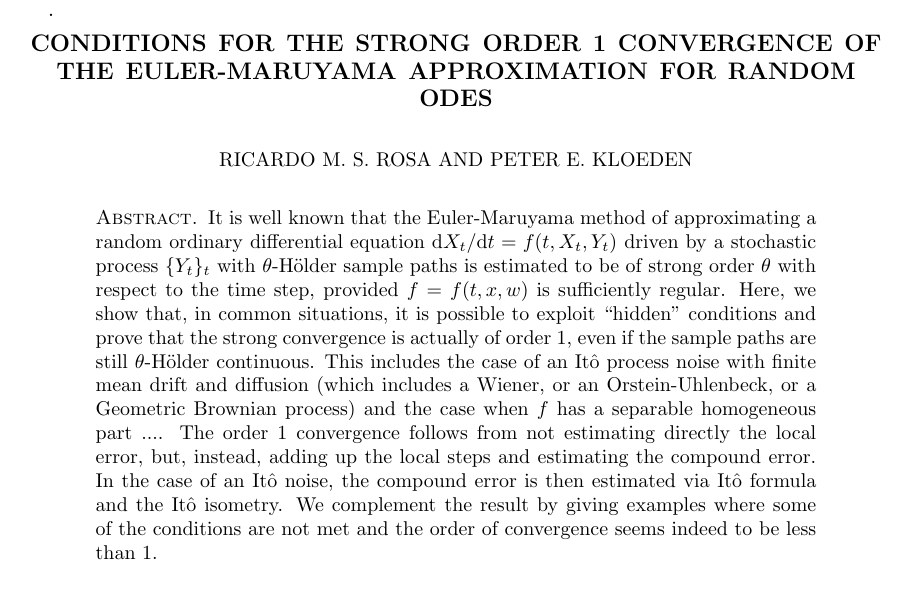
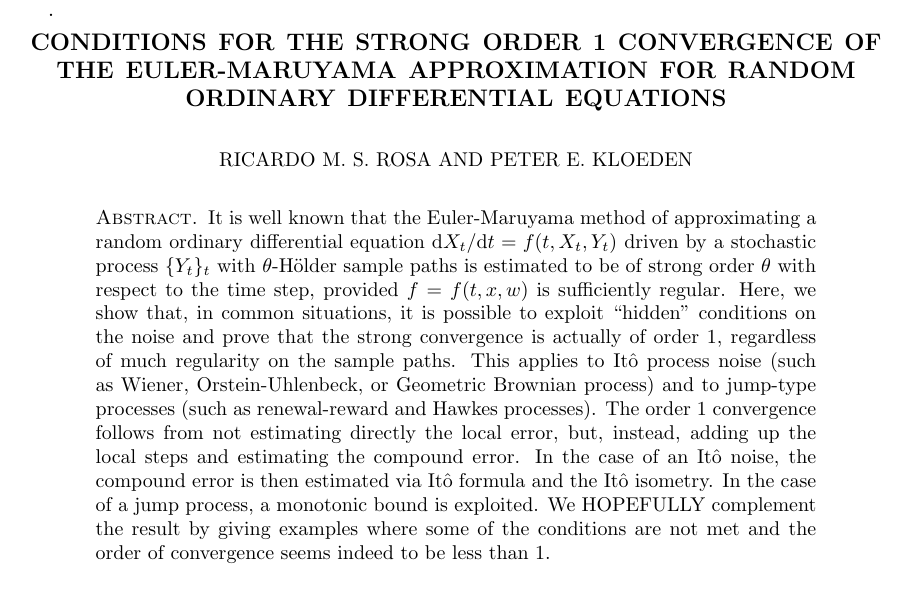
Before and after one commit to rmsrosa/rode_convergence_euler, a LaTeX paper (src/rode_conv_em.tex): part of page 1 of 21, cut so that both start at the same text. Compiled offline with pdfLaTeX.

Commit message:
abstract

```diff
--- a/src/rode_conv_em.tex
+++ b/src/rode_conv_em.tex
@@ -184,7 +184,7 @@
 
 % Article info
 
-\title[Strong order 1 convergence of Euler-Maruyama for Random ODEs]{Conditions for the strong order 1 convergence of the Euler-Maruyama approximation for Random ODEs}
+\title[Strong order 1 convergence of Euler-Maruyama for Random ODEs]{Conditions for the strong order 1 convergence of the Euler-Maruyama approximation for Random Ordinary Differential Equations}
 
 \author[R. M. S. Rosa]{Ricardo M. S. Rosa}
 
@@ -204,7 +204,7 @@
 \keywords{random ordinary differential equations, Euler-Maruyama method, strong convergence, It\^o process}.
 
 \begin{abstract}
-It is well known that the Euler-Maruyama method of approximating a random ordinary differential equation $\mathrm{d}X_t/\mathrm{d}t = f(t, X_t, Y_t)$ driven by a stochastic process $\{Y_t\}_t$ with $\theta$-H\"older sample paths is estimated to be of strong order $\theta$ with respect to the time step, provided $f=f(t, x, w)$ is sufficiently regular. Here, we show that, in common situations, it is possible to exploit ``hidden'' conditions and prove that the strong convergence is actually of order 1, even if the sample paths are still $\theta$-H\"older continuous. This includes the case of an It\^o process noise with finite mean drift and diffusion (which includes a Wiener, or an Orstein-Uhlenbeck, or a Geometric Brownian process) and the case when $f$ has a separable homogeneous part .... The order 1 convergence follows from not estimating directly the local error, but, instead, adding up the local steps and estimating the compound error. In the case of an It\^o noise, the compound error is then estimated via It\^o formula and the It\^o isometry. We complement the result by giving examples where some of the conditions are not met and the order of convergence seems indeed to be less than 1.
+It is well known that the Euler-Maruyama method of approximating a random ordinary differential equation $\mathrm{d}X_t/\mathrm{d}t = f(t, X_t, Y_t)$ driven by a stochastic process $\{Y_t\}_t$ with $\theta$-H\"older sample paths is estimated to be of strong order $\theta$ with respect to the time step, provided $f=f(t, x, w)$ is sufficiently regular. Here, we show that, in common situations, it is possible to exploit ``hidden'' conditions on the noise and prove that the strong convergence is actually of order 1, regardless of much regularity on the sample paths. This applies to It\^o process noise (such as Wiener, Orstein-Uhlenbeck, or Geometric Brownian process) and to jump-type processes (such as renewal-reward and Hawkes processes). The order 1 convergence follows from not estimating directly the local error, but, instead, adding up the local steps and estimating the compound error. In the case of an It\^o noise, the compound error is then estimated via It\^o formula and the It\^o isometry. In the case of a jump process, a monotonic bound is exploited. We HOPEFULLY complement the result by giving examples where some of the conditions are not met and the order of convergence seems indeed to be less than 1.
 \end{abstract}
 
 \maketitle
```
Also changed, not shown: src/rode_conv_em.pdf.
